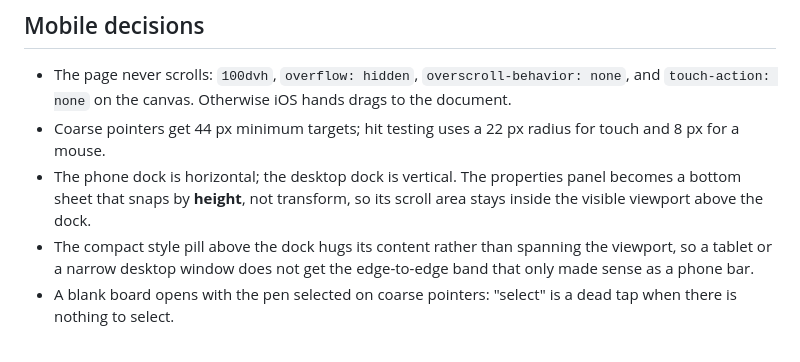
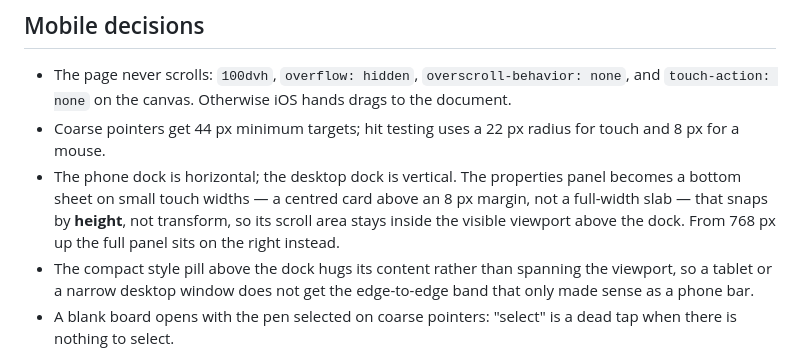
Before and after one commit to RishabhDotIn/PenPaper, a Markdown page: docs/ARCHITECTURE.md, the part around the change. Rendered like a GitHub page.

```diff
--- a/docs/ARCHITECTURE.md
+++ b/docs/ARCHITECTURE.md
@@ -250,8 +250,10 @@ not on synthetic scores.
 - Coarse pointers get 44 px minimum targets; hit testing uses a 22 px radius for
   touch and 8 px for a mouse.
 - The phone dock is horizontal; the desktop dock is vertical. The properties
-  panel becomes a bottom sheet that snaps by **height**, not transform, so its
-  scroll area stays inside the visible viewport above the dock.
+  panel becomes a bottom sheet on small touch widths — a centred card above an
+  8 px margin, not a full-width slab — that snaps by **height**, not transform,
+  so its scroll area stays inside the visible viewport above the dock. From
+  768 px up the full panel sits on the right instead.
 - The compact style pill above the dock hugs its content rather than spanning
   the viewport, so a tablet or a narrow desktop window does not get the
   edge-to-edge band that only made sense as a phone bar.
```
Also changed, not shown: README.md (+5 -4 lines), docs/screenshots/penpaper-desktop.png, docs/screenshots/penpaper-phone.png, 3 other files.
